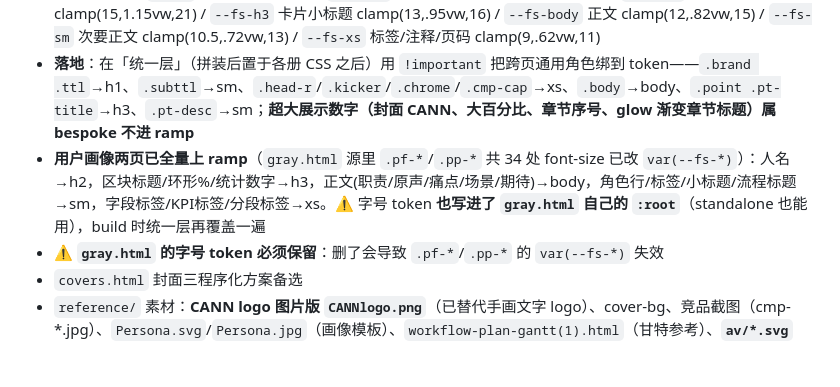
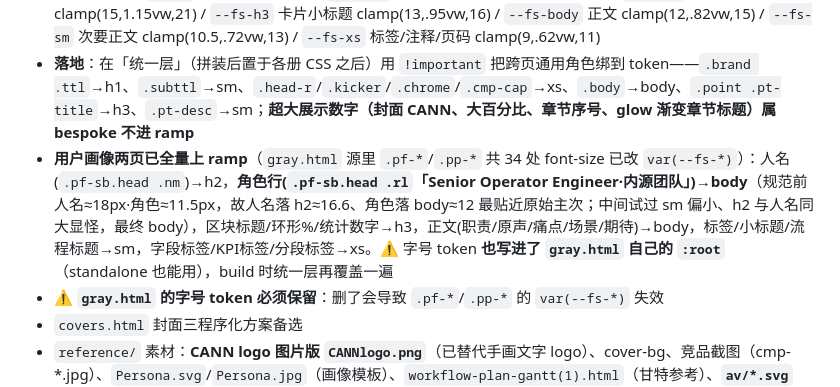
Before and after one commit to SchihHsin/materials, a Markdown page: cann-design-concept/CLAUDE.md, the part around the change. GitHub-like rendering; blank space fills up the shorter version.

Commit message:
docs: CLAUDE.md 记录画像角色行字号定为 body 及取舍过程
Co-Authored-By: Claude Opus 4.8 <noreply@anthropic.com>

```diff
--- a/cann-design-concept/CLAUDE.md
+++ b/cann-design-concept/CLAUDE.md
@@ -16,7 +16,7 @@
 - **主字体 = HarmonyOS Sans SC（鸿蒙黑体）**，CDN @font-face `cdn.jsdelivr.net/gh/IKKI2000/harmonyos-fonts@master/css/harmonyos_sans_sc.css`（MIT，权重 100/300/400/500/700/900）；字体栈 `'HarmonyOS Sans SC','Inter','Noto Sans SC'`（Latin 回退 Inter）；**JetBrains Mono 仅保留给英文 kicker/meta/页码等刻意等宽标签**
 - **字号 token（`:root`，响应式 clamp）**：`--fs-h1` 页面主标题 clamp(20,1.7vw,30) / `--fs-h2` 区块标题 clamp(15,1.15vw,21) / `--fs-h3` 卡片小标题 clamp(13,.95vw,16) / `--fs-body` 正文 clamp(12,.82vw,15) / `--fs-sm` 次要正文 clamp(10.5,.72vw,13) / `--fs-xs` 标签/注释/页码 clamp(9,.62vw,11)
 - **落地**：在「统一层」（拼装后置于各册 CSS 之后）用 `!important` 把跨页通用角色绑到 token——`.brand .ttl`→h1、`.subttl`→sm、`.head-r`/`.kicker`/`.chrome`/`.cmp-cap`→xs、`.body`→body、`.point .pt-title`→h3、`.pt-desc`→sm；**超大展示数字（封面 CANN、大百分比、章节序号、glow 渐变章节标题）属 bespoke 不进 ramp**
-- **用户画像两页已全量上 ramp**（`gray.html` 源里 `.pf-*`/`.pp-*` 共 34 处 font-size 已改 `var(--fs-*)`）：人名→h2，区块标题/环形%/统计数字→h3，正文(职责/原声/痛点/场景/期待)→body，角色行/标签/小标题/流程标题→sm，字段标签/KPI标签/分段标签→xs。⚠️ 字号 token **也写进了 `gray.html` 自己的 `:root`**（standalone 也能用），build 时统一层再覆盖一遍
+- **用户画像两页已全量上 ramp**（`gray.html` 源里 `.pf-*`/`.pp-*` 共 34 处 font-size 已改 `var(--fs-*)`）：人名(`.pf-sb.head .nm`)→h2，**角色行(`.pf-sb.head .rl`「Senior Operator Engineer·内源团队」)→body**（规范前人名≈18px·角色≈11.5px，故人名落 h2≈16.6、角色落 body≈12 最贴近原始主次；中间试过 sm 偏小、h2 与人名同大显怪，最终 body），区块标题/环形%/统计数字→h3，正文(职责/原声/痛点/场景/期待)→body，标签/小标题/流程标题→sm，字段标签/KPI标签/分段标签→xs。⚠️ 字号 token **也写进了 `gray.html` 自己的 `:root`**（standalone 也能用），build 时统一层再覆盖一遍
 - ⚠️ **`gray.html` 的字号 token 必须保留**：删了会导致 `.pf-*`/`.pp-*` 的 `var(--fs-*)` 失效
 - `covers.html` 封面三程序化方案备选
 - `reference/` 素材：**CANN logo 图片版 `CANNlogo.png`**（已替代手画文字 logo）、cover-bg、竞品截图（cmp-*.jpg）、`Persona.svg`/`Persona.jpg`（画像模板）、`workflow-plan-gantt(1).html`（甘特参考）、**`av/*.svg`（DiceBear notionists 开源头像，CC0，已替代手画简笔头像）**
```
